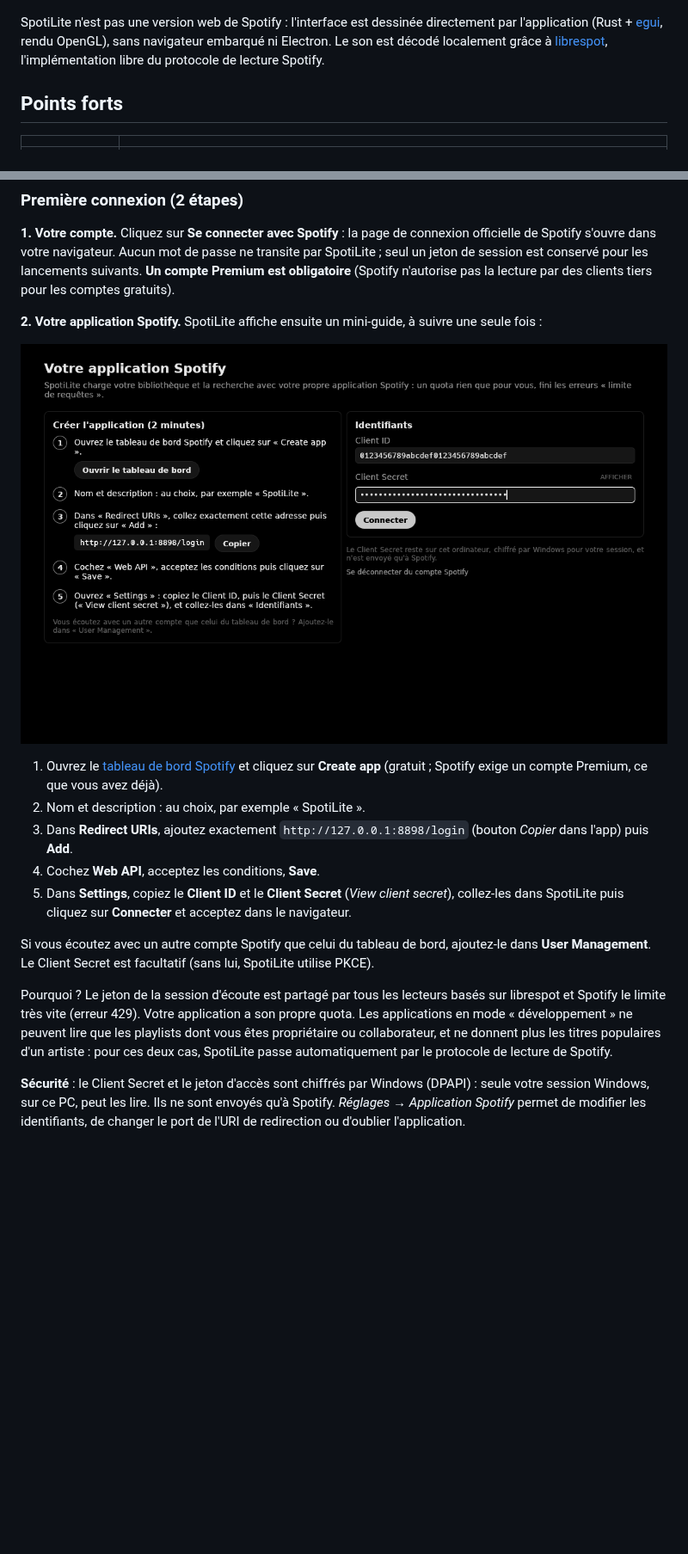
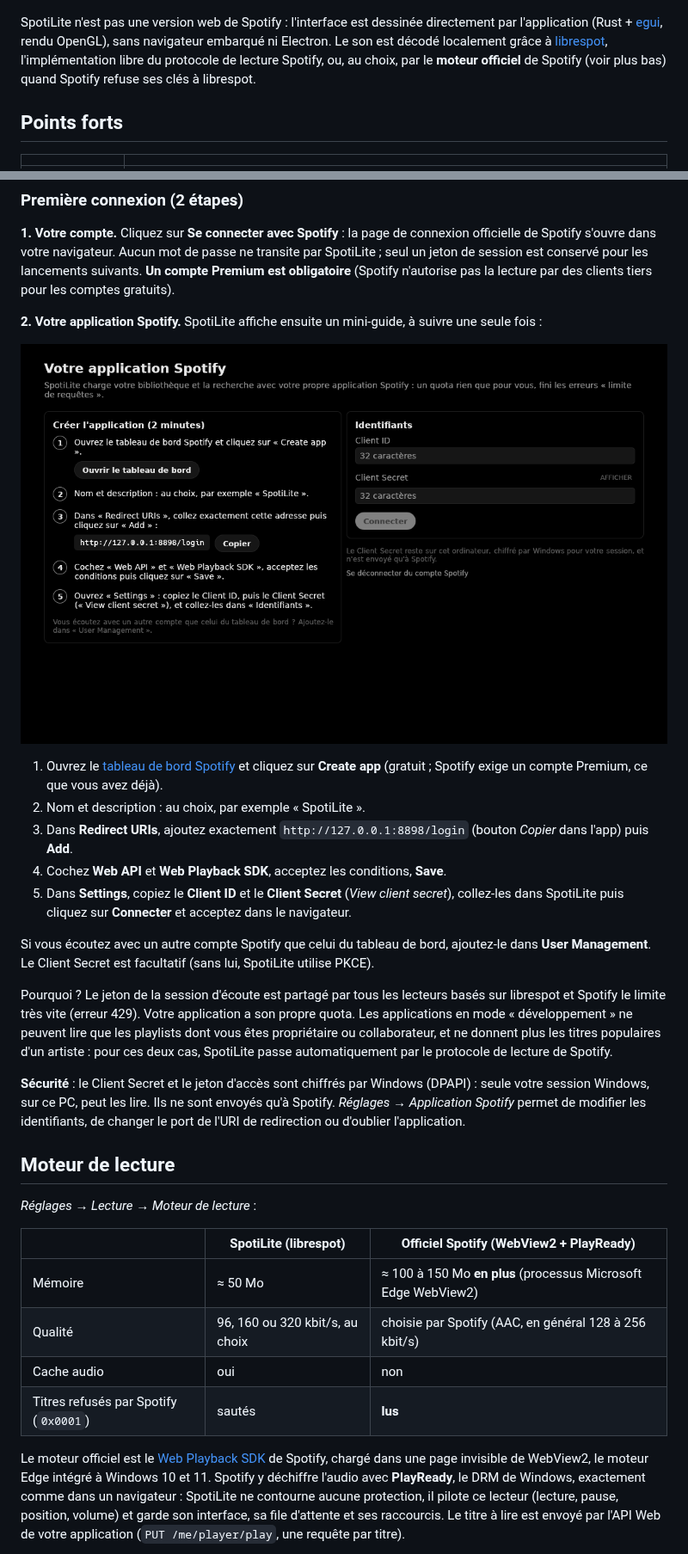
Before and after one commit to Clemslegoat/SpotiLite, a Markdown page: README.md, 2 parts joined by grey strips. Shown at 86% size. GitHub-like rendering; pictures changed too: docs/configuration.png; blank space fills up the shorter version.

```diff
--- a/README.md
+++ b/README.md
@@ -9,7 +9,8 @@ SpotiLite n'est pas une version web de Spotify : l'interface est dessinée direc
 l'application (Rust + [egui](https://github.com/emilk/egui), rendu OpenGL), sans navigateur
 embarqué ni Electron. Le son est décodé localement grâce à
 [librespot](https://github.com/librespot-org/librespot), l'implémentation libre du protocole
-de lecture Spotify.
+de lecture Spotify, ou, au choix, par le **moteur officiel** de Spotify (voir plus bas) quand
+Spotify refuse ses clés à librespot.
 
 ## Points forts
 
@@ -84,7 +87,7 @@ obligatoire** (Spotify n'autorise pas la lecture par des clients tiers pour les
 2. Nom et description : au choix, par exemple « SpotiLite ».
 3. Dans **Redirect URIs**, ajoutez exactement `http://127.0.0.1:8898/login` (bouton *Copier* dans
    l'app) puis **Add**.
-4. Cochez **Web API**, acceptez les conditions, **Save**.
+4. Cochez **Web API** et **Web Playback SDK**, acceptez les conditions, **Save**.
 5. Dans **Settings**, copiez le **Client ID** et le **Client Secret** (*View client secret*),
    collez-les dans SpotiLite puis cliquez sur **Connecter** et acceptez dans le navigateur.
 
@@ -101,3 +104,22 @@ deux cas, SpotiLite passe automatiquement par le protocole de lecture de Spotify
 votre session Windows, sur ce PC, peut les lire. Ils ne sont envoyés qu'à Spotify.
 *Réglages → Application Spotify* permet de modifier les identifiants, de changer le port de
 l'URI de redirection ou d'oublier l'application.
+
+## Moteur de lecture
+
+*Réglages → Lecture → Moteur de lecture* :
+
+| | SpotiLite (librespot) | Officiel Spotify (WebView2 + PlayReady) |
+|---|---|---|
+| Mémoire | ≈ 50 Mo | ≈ 100 à 150 Mo **en plus** (processus Microsoft Edge WebView2) |
+| Qualité | 96, 160 ou 320 kbit/s, au choix | choisie par Spotify (AAC, en général 128 à 256 kbit/s) |
+| Cache audio | oui | non |
+| Titres refusés par Spotify (`0x0001`) | sautés | **lus** |
+
+Le moteur officiel est le [Web Playback SDK](https://developer.spotify.com/documentation/web-playback-sdk)
+de Spotify, chargé dans une page invisible de WebView2, le moteur Edge intégré à Windows 10 et
+11. Spotify y déchiffre l'audio avec **PlayReady**, le DRM de Windows, exactement comme dans un
+navigateur : SpotiLite ne contourne aucune protection, il pilote ce lecteur (lecture, pause,
+position, volume) et garde son interface, sa file d'attente et ses raccourcis. Le titre à lire est
+envoyé par l'API Web de votre application (`PUT /me/player/play`, une requête par titre).
+
```
Also changed, not shown: other parts of README.md (+31 -9 lines), 13 other files.
